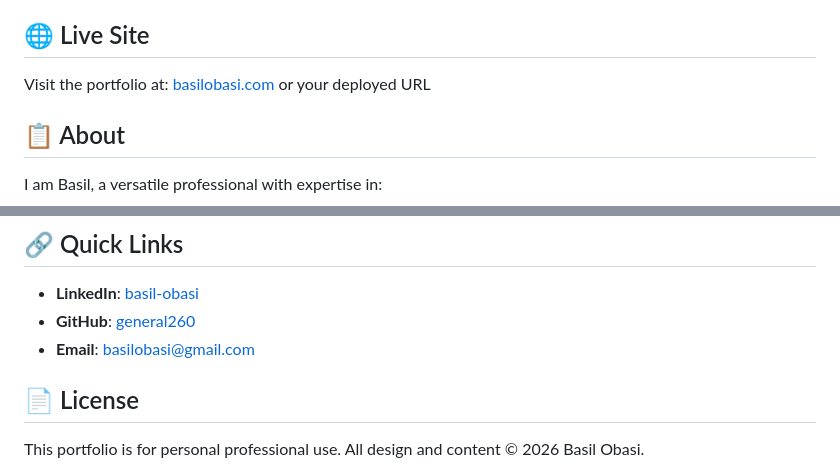
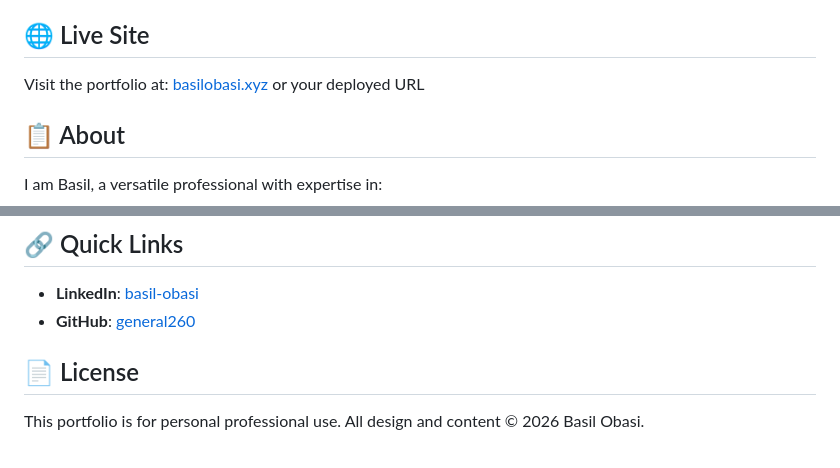
Before and after one commit to general260/portfoliov3, a Markdown page: README.md, 2 parts joined by grey strips. GitHub-like rendering.

Commit message:
Porfolio Update

```diff
--- a/README.md
+++ b/README.md
@@ -3,7 +3,7 @@
 A modern, responsive personal portfolio website showcasing projects, work experience, and professional expertise.
 
 ## 🌐 Live Site
-Visit the portfolio at: [basilobasi.com](https://basilobasi.com) or your deployed URL
+Visit the portfolio at: [basilobasi.xyz](https://basilobasi.xyz) or your deployed URL
 
 ## 📋 About
 
@@ -136,7 +136,6 @@ portfoliov3/
 
 - **LinkedIn**: [basil-obasi](https://www.linkedin.com/in/basil-obasi)
 - **GitHub**: [general260](https://github.com/general260/hug/blob/main/HUG.md)
-- **Email**: basilobasi@gmail.com
 
 ## 📄 License
 
```
